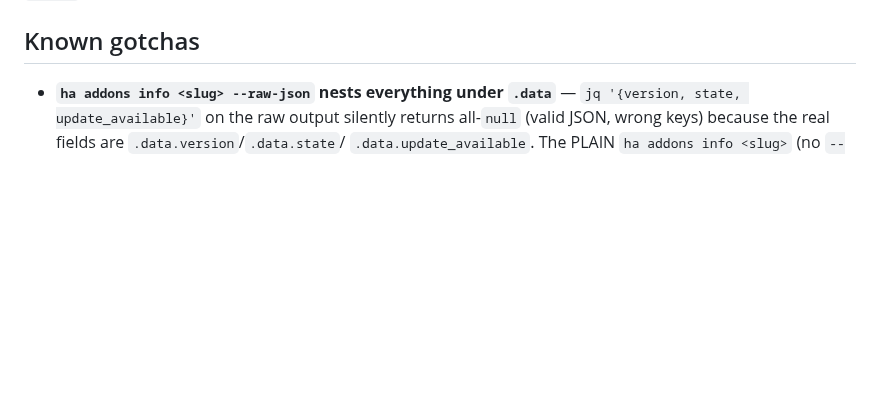
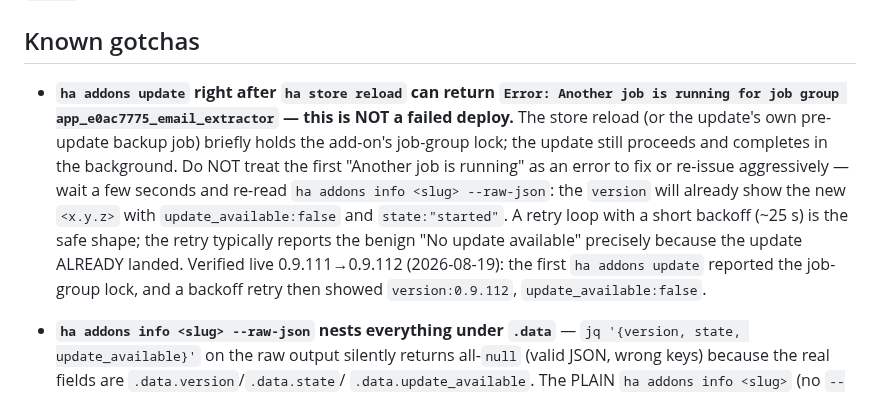
Before and after one commit to zbynekdrlik/email-extractor, a Markdown page: .claude/rules/deploy.md, the part around the change. Drawn GitHub-style; blank space fills up the shorter version.

Commit message:
docs(deploy): ha addons update job-group-lock right after store reload is a transient, not a failed deploy [no-test: docs-only playbook note]

```diff
--- a/.claude/rules/deploy.md
+++ b/.claude/rules/deploy.md
@@ -60,6 +60,17 @@ actually redirects to `/login` first as proof the session is genuinely clean.
 
 ## Known gotchas
 
+- **`ha addons update` right after `ha store reload` can return `Error: Another job is
+  running for job group app_e0ac7775_email_extractor` — this is NOT a failed deploy.** The
+  store reload (or the update's own pre-update backup job) briefly holds the add-on's
+  job-group lock; the update still proceeds and completes in the background. Do NOT treat the
+  first "Another job is running" as an error to fix or re-issue aggressively — wait a few
+  seconds and re-read `ha addons info <slug> --raw-json`: the `version` will already show the
+  new `<x.y.z>` with `update_available:false` and `state:"started"`. A retry loop with a
+  short backoff (~25 s) is the safe shape; the retry typically reports the benign "No update
+  available" precisely because the update ALREADY landed. Verified live 0.9.111→0.9.112
+  (2026-08-19): the first `ha addons update` reported the job-group lock, and a backoff retry
+  then showed `version:0.9.112`, `update_available:false`.
 - **`ha addons info <slug> --raw-json` nests everything under `.data`** — `jq
   '{version, state, update_available}'` on the raw output silently returns all-`null`
   (valid JSON, wrong keys) because the real fields are `.data.version`/`.data.state`/
```
